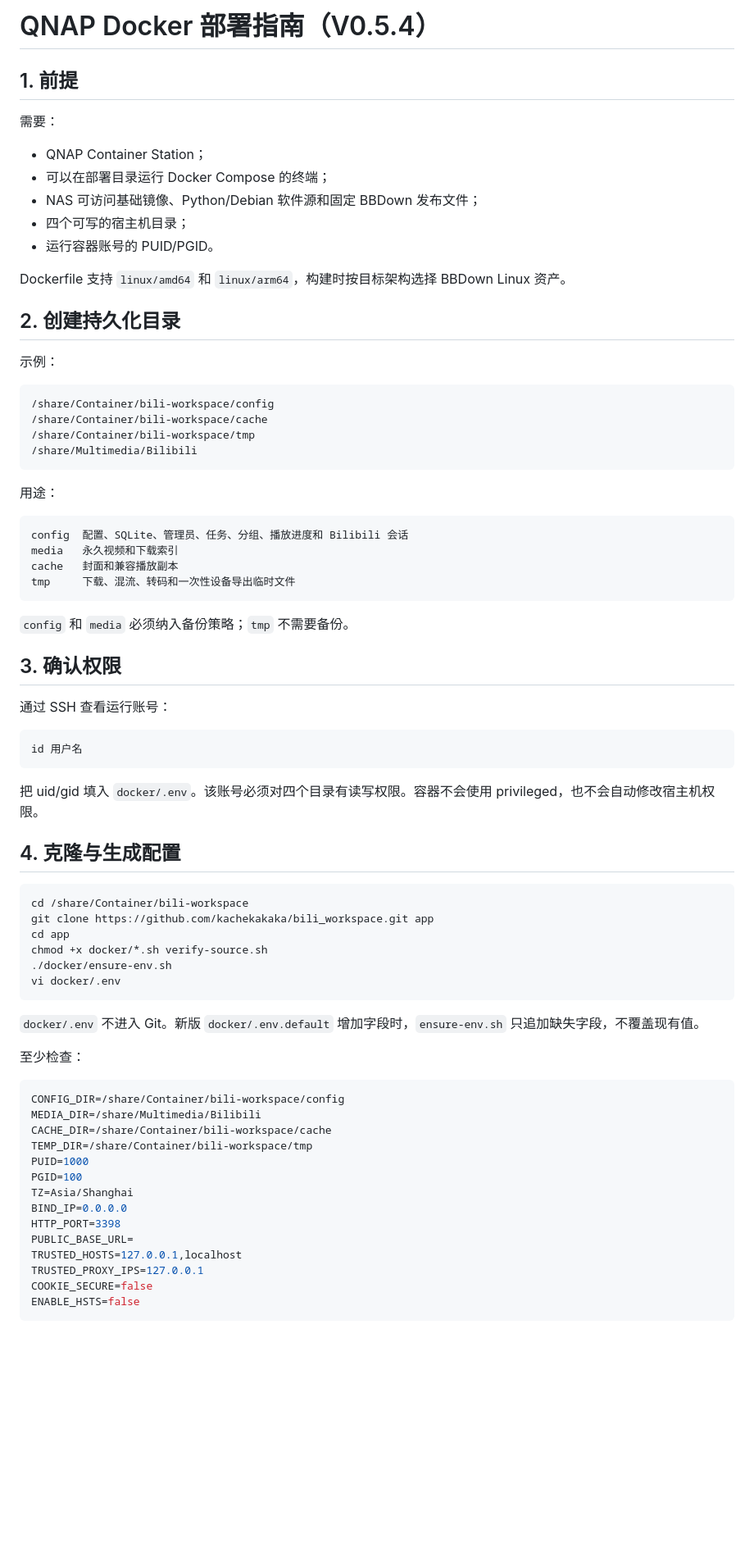
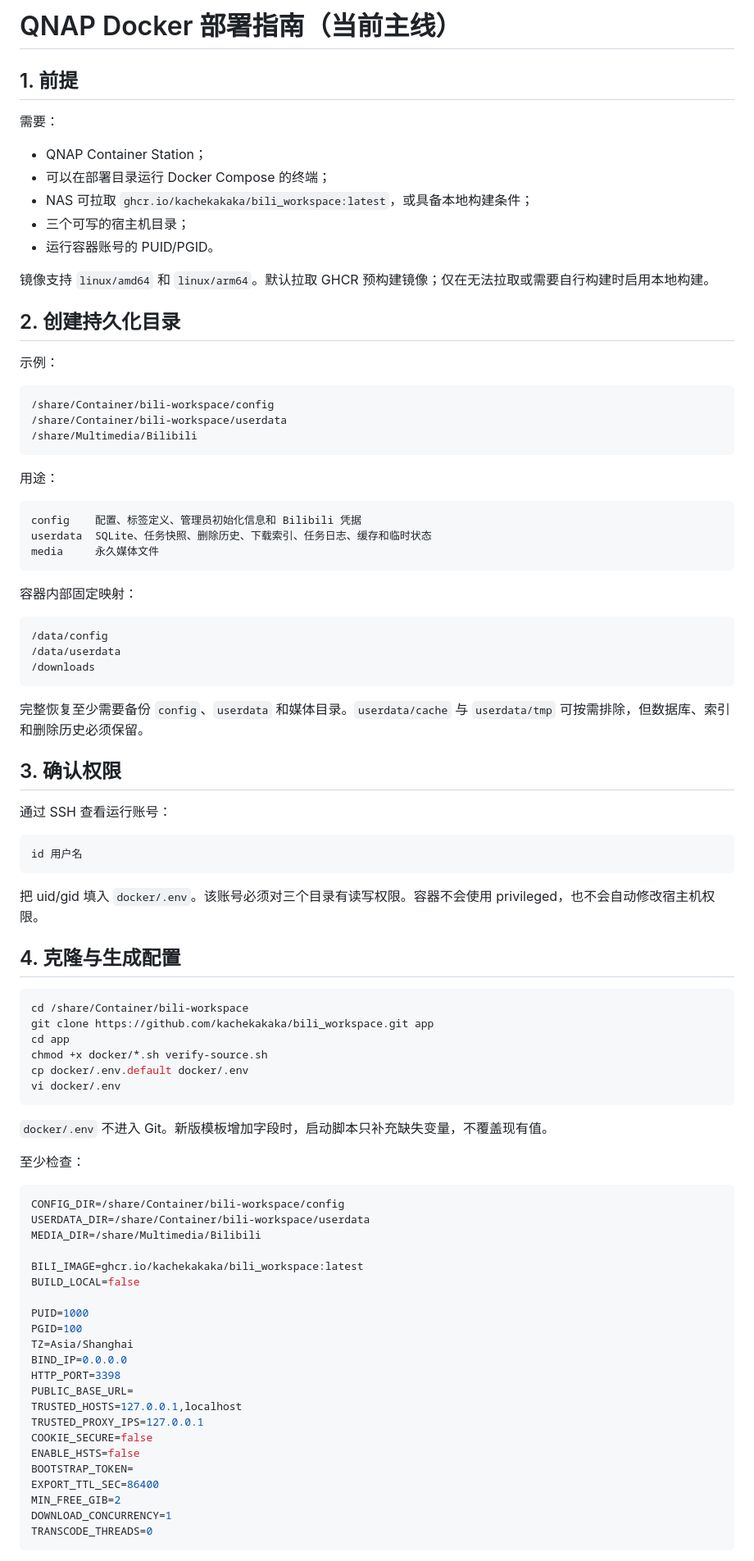
Before and after one commit to kachekakaka/bili_workspace, a Markdown page: docs/QNAP_Docker部署指南.md, the part around one of its changes. Shown at 82% size. Drawn GitHub-style; blank space fills up the shorter version.

````diff
--- a/docs/QNAP_Docker部署指南.md
+++ b/docs/QNAP_Docker部署指南.md
@@ -1,4 +1,4 @@
-# QNAP Docker 部署指南（V0.5.4）
+# QNAP Docker 部署指南（当前主线）
 
 ## 1. 前提
 
@@ -6,11 +6,11 @@
 
 - QNAP Container Station；
 - 可以在部署目录运行 Docker Compose 的终端；
-- NAS 可访问基础镜像、Python/Debian 软件源和固定 BBDown 发布文件；
-- 四个可写的宿主机目录；
+- NAS 可拉取 `ghcr.io/kachekakaka/bili_workspace:latest`，或具备本地构建条件；
+- 三个可写的宿主机目录；
 - 运行容器账号的 PUID/PGID。
 
-Dockerfile 支持 `linux/amd64` 和 `linux/arm64`，构建时按目标架构选择 BBDown Linux 资产。
+镜像支持 `linux/amd64` 和 `linux/arm64`。默认拉取 GHCR 预构建镜像；仅在无法拉取或需要自行构建时启用本地构建。
 
 ## 2. 创建持久化目录
 
@@ -18,21 +18,27 @@ Dockerfile 支持 `linux/amd64` 和 `linux/arm64`，构建时按目标架构选
 
 ```text
 /share/Container/bili-workspace/config
-/share/Container/bili-workspace/cache
-/share/Container/bili-workspace/tmp
+/share/Container/bili-workspace/userdata
 /share/Multimedia/Bilibili
 ```
 
 用途：
 
 ```text
-config  配置、SQLite、管理员、任务、分组、播放进度和 Bilibili 会话
-media   永久视频和下载索引
-cache   封面和兼容播放副本
-tmp     下载、混流、转码和一次性设备导出临时文件
+config    配置、标签定义、管理员初始化信息和 Bilibili 凭据
+userdata  SQLite、任务快照、删除历史、下载索引、任务日志、缓存和临时状态
+media     永久媒体文件
 ```
 
-`config` 和 `media` 必须纳入备份策略；`tmp` 不需要备份。
+容器内部固定映射：
+
+```text
+/data/config
+/data/userdata
+/downloads
+```
+
+完整恢复至少需要备份 `config`、`userdata` 和媒体目录。`userdata/cache` 与 `userdata/tmp` 可按需排除，但数据库、索引和删除历史必须保留。
 
 ## 3. 确认权限
 
@@ -42,7 +48,7 @@ tmp     下载、混流、转码和一次性设备导出临时文件
 id 用户名
 ```
 
-把 uid/gid 填入 `docker/.env`。该账号必须对四个目录有读写权限。容器不会使用 privileged，也不会自动修改宿主机权限。
+把 uid/gid 填入 `docker/.env`。该账号必须对三个目录有读写权限。容器不会使用 privileged，也不会自动修改宿主机权限。
 
 ## 4. 克隆与生成配置
 
@@ -51,19 +57,22 @@ cd /share/Container/bili-workspace
 git clone https://github.com/kachekakaka/bili_workspace.git app
 cd app
 chmod +x docker/*.sh verify-source.sh
-./docker/ensure-env.sh
+cp docker/.env.default docker/.env
 vi docker/.env
 ```
 
-`docker/.env` 不进入 Git。新版 `docker/.env.default` 增加字段时，`ensure-env.sh` 只追加缺失字段，不覆盖现有值。
+`docker/.env` 不进入 Git。新版模板增加字段时，启动脚本只补充缺失变量，不覆盖现有值。
 
 至少检查：
 
 ```env
 CONFIG_DIR=/share/Container/bili-workspace/config
+USERDATA_DIR=/share/Container/bili-workspace/userdata
 MEDIA_DIR=/share/Multimedia/Bilibili
-CACHE_DIR=/share/Container/bili-workspace/cache
-TEMP_DIR=/share/Container/bili-workspace/tmp
+
+BILI_IMAGE=ghcr.io/kachekakaka/bili_workspace:latest
+BUILD_LOCAL=false
+
 PUID=1000
 PGID=100
 TZ=Asia/Shanghai
@@ -74,5 +83,10 @@ TRUSTED_HOSTS=127.0.0.1,localhost
 TRUSTED_PROXY_IPS=127.0.0.1
 COOKIE_SECURE=false
 ENABLE_HSTS=false
+BOOTSTRAP_TOKEN=
+EXPORT_TTL_SEC=86400
+MIN_FREE_GIB=2
+DOWNLOAD_CONCURRENCY=1
+TRANSCODE_THREADS=0
 ```
 
````
Also changed, not shown: other parts of docs/QNAP_Docker部署指南.md (+65 -24 lines).
